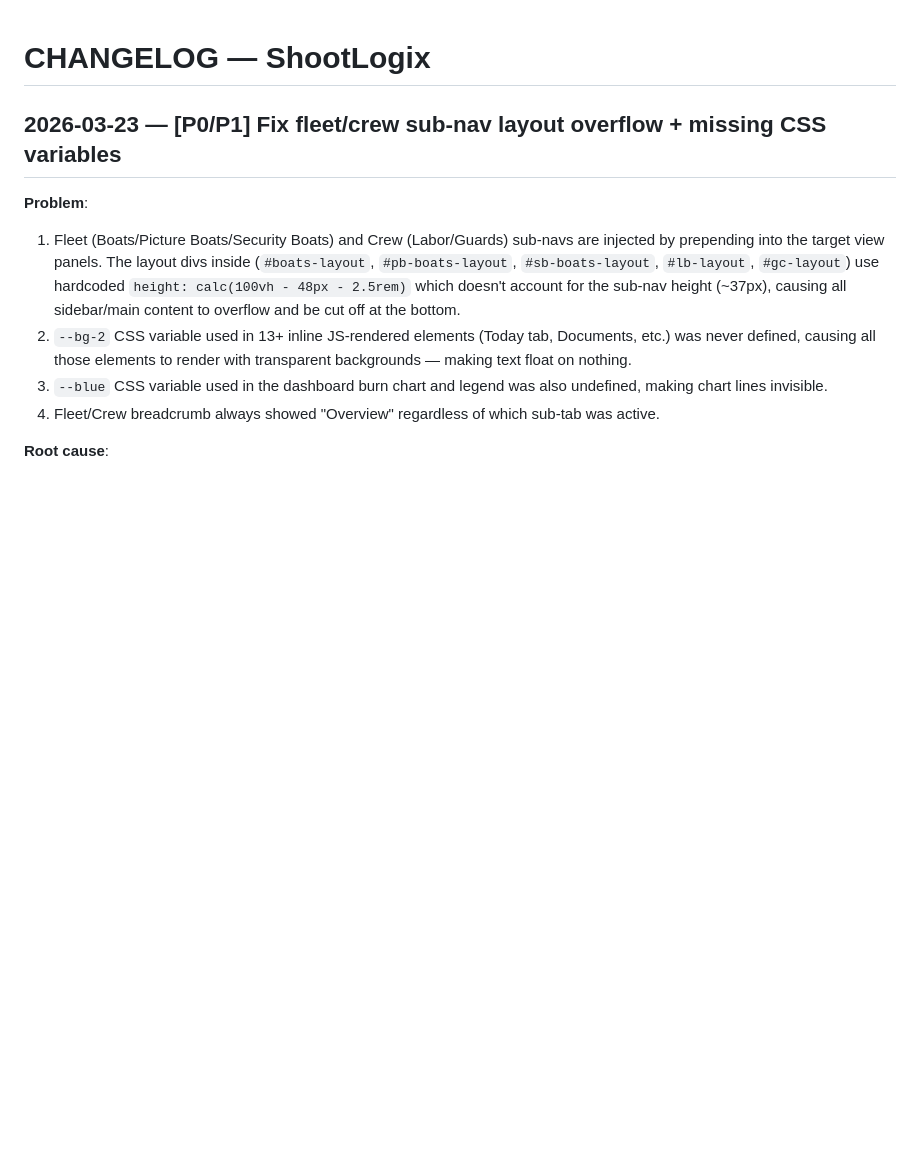
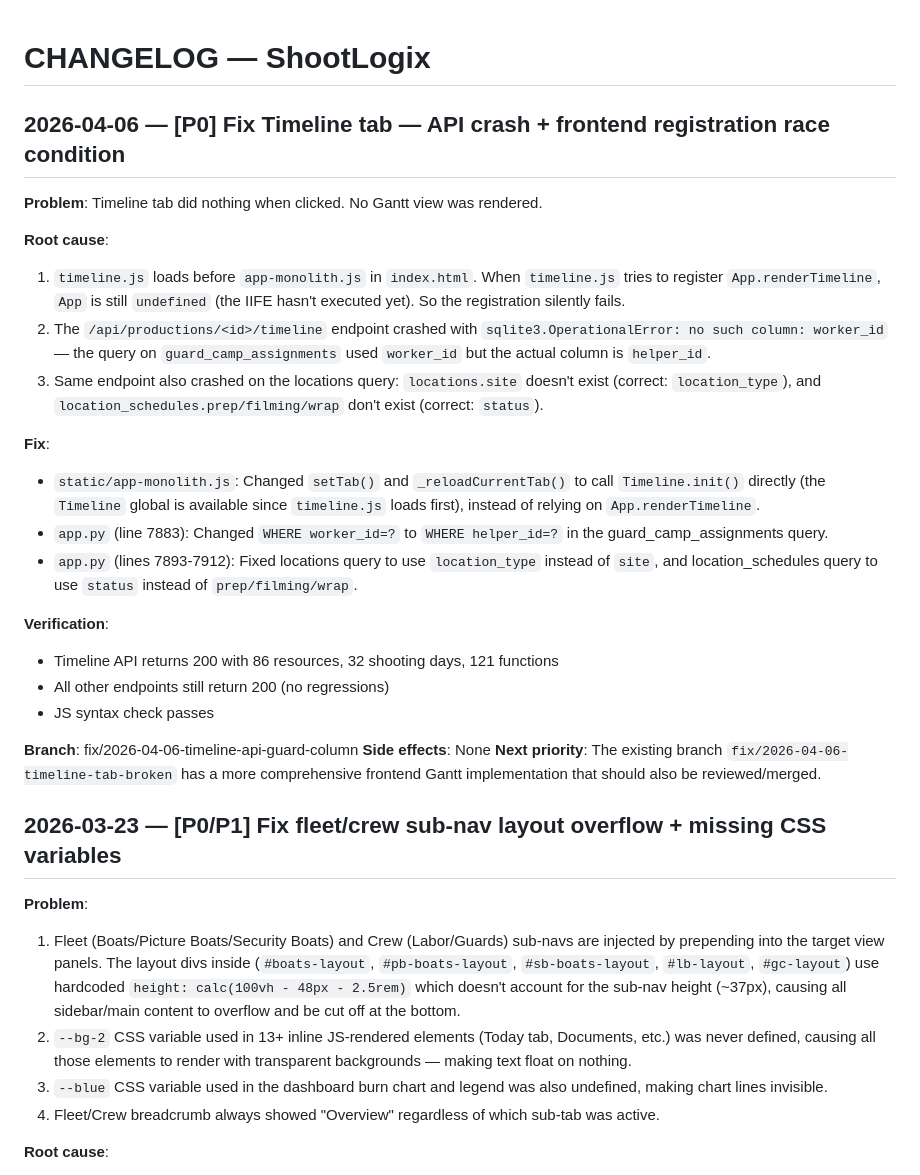
Before and after one commit to valentin5931/shootlogix, a Markdown page: SHOOTLOGIX/CHANGELOG.md, the part around the change. Drawn GitHub-style; blank space fills up the shorter version.

Commit message:
Update CHANGELOG.md and ISSUES.md for 2026-04-06 session
https://claude.ai/code/session_01Pq5k3JRaqYQc5uWziErRfz

```diff
--- a/SHOOTLOGIX/CHANGELOG.md
+++ b/SHOOTLOGIX/CHANGELOG.md
@@ -1,4 +1,27 @@
 # CHANGELOG — ShootLogix
+
+## 2026-04-06 — [P0] Fix Timeline tab — API crash + frontend registration race condition
+
+**Problem**: Timeline tab did nothing when clicked. No Gantt view was rendered.
+
+**Root cause**:
+1. `timeline.js` loads before `app-monolith.js` in `index.html`. When `timeline.js` tries to register `App.renderTimeline`, `App` is still `undefined` (the IIFE hasn't executed yet). So the registration silently fails.
+2. The `/api/productions/<id>/timeline` endpoint crashed with `sqlite3.OperationalError: no such column: worker_id` — the query on `guard_camp_assignments` used `worker_id` but the actual column is `helper_id`.
+3. Same endpoint also crashed on the locations query: `locations.site` doesn't exist (correct: `location_type`), and `location_schedules.prep/filming/wrap` don't exist (correct: `status`).
+
+**Fix**:
+- `static/app-monolith.js`: Changed `setTab()` and `_reloadCurrentTab()` to call `Timeline.init()` directly (the `Timeline` global is available since `timeline.js` loads first), instead of relying on `App.renderTimeline`.
+- `app.py` (line 7883): Changed `WHERE worker_id=?` to `WHERE helper_id=?` in the guard_camp_assignments query.
+- `app.py` (lines 7893-7912): Fixed locations query to use `location_type` instead of `site`, and location_schedules query to use `status` instead of `prep/filming/wrap`.
+
+**Verification**:
+- Timeline API returns 200 with 86 resources, 32 shooting days, 121 functions
+- All other endpoints still return 200 (no regressions)
+- JS syntax check passes
+
+**Branch**: fix/2026-04-06-timeline-api-guard-column
+**Side effects**: None
+**Next priority**: The existing branch `fix/2026-04-06-timeline-tab-broken` has a more comprehensive frontend Gantt implementation that should also be reviewed/merged.
 
 ## 2026-03-23 — [P0/P1] Fix fleet/crew sub-nav layout overflow + missing CSS variables
 
```
Also changed, not shown: SHOOTLOGIX/ISSUES.md (+6 -0 lines).
